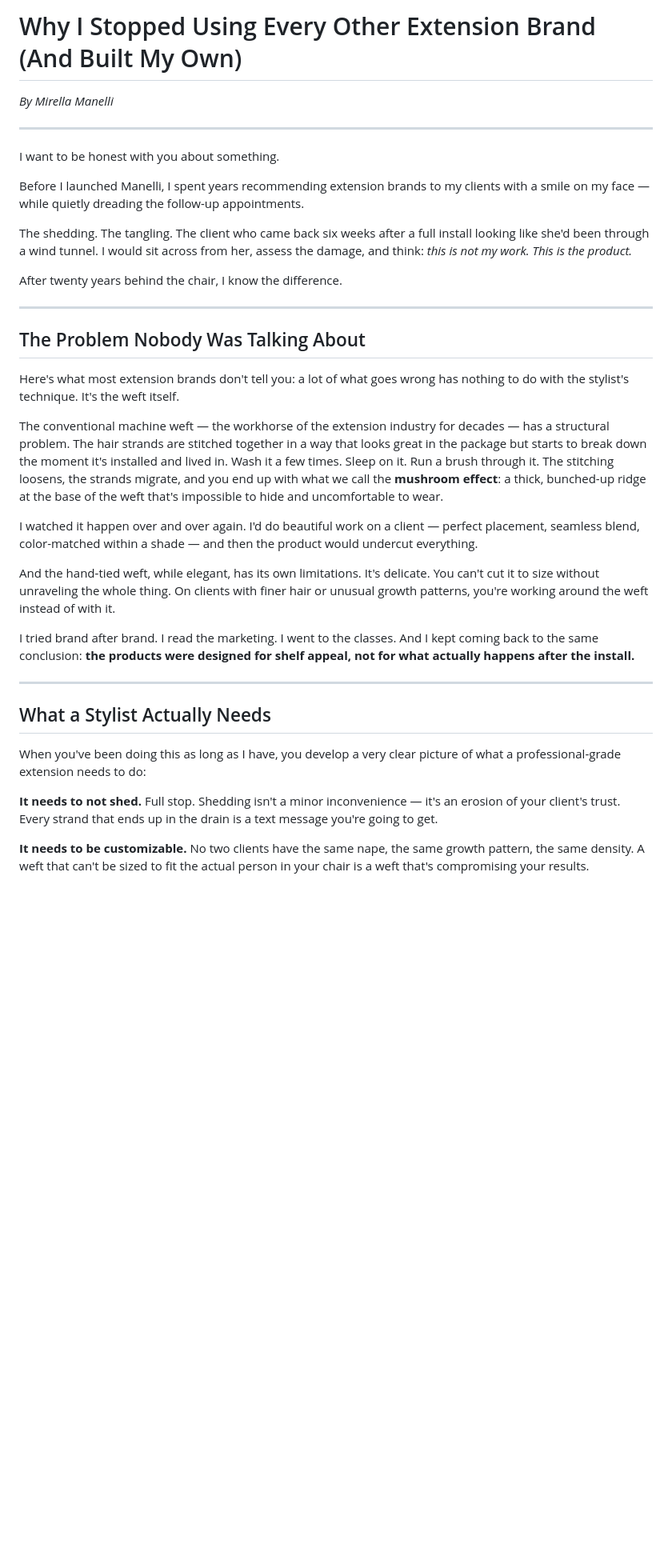
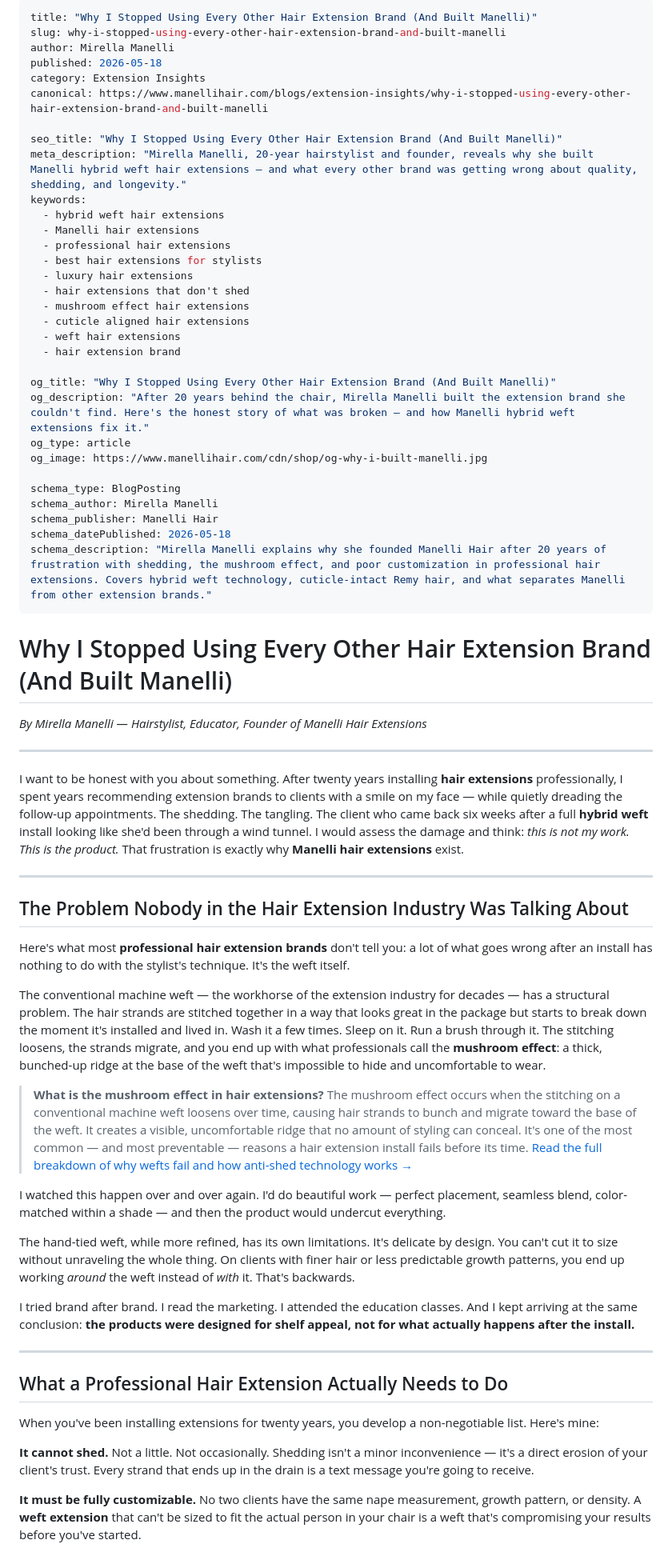
Before and after one commit to sndinvests-netizen/Mirella-Manelli-HBBU, a Markdown page: blog/why-i-built-manelli-extensions.md, the part around one of its changes. Shown at 80% size. GitHub-like rendering; blank space fills up the shorter version.

```diff
--- a/blog/why-i-built-manelli-extensions.md
+++ b/blog/why-i-built-manelli-extensions.md
@@ -1,38 +1,68 @@
-# Why I Stopped Using Every Other Extension Brand (And Built My Own)
+---
+title: "Why I Stopped Using Every Other Hair Extension Brand (And Built Manelli)"
+slug: why-i-stopped-using-every-other-hair-extension-brand-and-built-manelli
+author: Mirella Manelli
+published: 2026-05-18
+category: Extension Insights
+canonical: https://www.manellihair.com/blogs/extension-insights/why-i-stopped-using-every-other-hair-extension-brand-and-built-manelli
 
-*By Mirella Manelli*
+seo_title: "Why I Stopped Using Every Other Hair Extension Brand (And Built Manelli)"
+meta_description: "Mirella Manelli, 20-year hairstylist and founder, reveals why she built Manelli hybrid weft hair extensions — and what every other brand was getting wrong about quality, shedding, and longevity."
+keywords:
+  - hybrid weft hair extensions
+  - Manelli hair extensions
+  - professional hair extensions
+  - best hair extensions for stylists
+  - luxury hair extensions
+  - hair extensions that don't shed
+  - mushroom effect hair extensions
+  - cuticle aligned hair extensions
+  - weft hair extensions
+  - hair extension brand
+
+og_title: "Why I Stopped Using Every Other Hair Extension Brand (And Built Manelli)"
+og_description: "After 20 years behind the chair, Mirella Manelli built the extension brand she couldn't find. Here's the honest story of what was broken — and how Manelli hybrid weft extensions fix it."
+og_type: article
+og_image: https://www.manellihair.com/cdn/shop/og-why-i-built-manelli.jpg
+
+schema_type: BlogPosting
+schema_author: Mirella Manelli
+schema_publisher: Manelli Hair
+schema_datePublished: 2026-05-18
+schema_description: "Mirella Manelli explains why she founded Manelli Hair after 20 years of frustration with shedding, the mushroom effect, and poor customization in professional hair extensions. Covers hybrid weft technology, cuticle-intact Remy hair, and what separates Manelli from other extension brands."
+---
+
+# Why I Stopped Using Every Other Hair Extension Brand (And Built Manelli)
+
+*By Mirella Manelli — Hairstylist, Educator, Founder of Manelli Hair Extensions*
 
 ---
 
-I want to be honest with you about something.
-
-Before I launched Manelli, I spent years recommending extension brands to my clients with a smile on my face — while quietly dreading the follow-up appointments.
-
-The shedding. The tangling. The client who came back six weeks after a full install looking like she'd been through a wind tunnel. I would sit across from her, assess the damage, and think: *this is not my work. This is the product.*
-
-After twenty years behind the chair, I know the difference.
+I want to be honest with you about something. After twenty years installing **hair extensions** professionally, I spent years recommending extension brands to clients with a smile on my face — while quietly dreading the follow-up appointments. The shedding. The tangling. The client who came back six weeks after a full **hybrid weft** install looking like she'd been through a wind tunnel. I would assess the damage and think: *this is not my work. This is the product.* That frustration is exactly why **Manelli hair extensions** exist.
 
 ---
 
-## The Problem Nobody Was Talking About
+## The Problem Nobody in the Hair Extension Industry Was Talking About
 
-Here's what most extension brands don't tell you: a lot of what goes wrong has nothing to do with the stylist's technique. It's the weft itself.
+Here's what most **professional hair extension brands** don't tell you: a lot of what goes wrong after an install has nothing to do with the stylist's technique. It's the weft itself.
 
-The conventional machine weft — the workhorse of the extension industry for decades — has a structural problem. The hair strands are stitched together in a way that looks great in the package but starts to break down the moment it's installed and lived in. Wash it a few times. Sleep on it. Run a brush through it. The stitching loosens, the strands migrate, and you end up with what we call the **mushroom effect**: a thick, bunched-up ridge at the base of the weft that's impossible to hide and uncomfortable to wear.
+The conventional machine weft — the workhorse of the extension industry for decades — has a structural problem. The hair strands are stitched together in a way that looks great in the package but starts to break down the moment it's installed and lived in. Wash it a few times. Sleep on it. Run a brush through it. The stitching loosens, the strands migrate, and you end up with what professionals call the **mushroom effect**: a thick, bunched-up ridge at the base of the weft that's impossible to hide and uncomfortable to wear.
 
-I watched it happen over and over again. I'd do beautiful work on a client — perfect placement, seamless blend, color-matched within a shade — and then the product would undercut everything.
+> **What is the mushroom effect in hair extensions?** The mushroom effect occurs when the stitching on a conventional machine weft loosens over time, causing hair strands to bunch and migrate toward the base of the weft. It creates a visible, uncomfortable ridge that no amount of styling can conceal. It's one of the most common — and most preventable — reasons a hair extension install fails before its time. [Read the full breakdown of why wefts fail and how anti-shed technology works →](#)
 
-And the hand-tied weft, while elegant, has its own limitations. It's delicate. You can't cut it to size without unraveling the whole thing. On clients with finer hair or unusual growth patterns, you're working around the weft instead of with it.
+I watched this happen over and over again. I'd do beautiful work — perfect placement, seamless blend, color-matched within a shade — and then the product would undercut everything.
 
-I tried brand after brand. I read the marketing. I went to the classes. And I kept coming back to the same conclusion: **the products were designed for shelf appeal, not for what actually happens after the install.**
+The hand-tied weft, while more refined, has its own limitations. It's delicate by design. You can't cut it to size without unraveling the whole thing. On clients with finer hair or less predictable growth patterns, you end up working *around* the weft instead of *with* it. That's backwards.
+
+I tried brand after brand. I read the marketing. I attended the education classes. And I kept arriving at the same conclusion: **the products were designed for shelf appeal, not for what actually happens after the install.**
 
 ---
 
-## What a Stylist Actually Needs
+## What a Professional Hair Extension Actually Needs to Do
 
-When you've been doing this as long as I have, you develop a very clear picture of what a professional-grade extension needs to do:
+When you've been installing extensions for twenty years, you develop a non-negotiable list. Here's mine:
 
-**It needs to not shed.** Full stop. Shedding isn't a minor inconvenience — it's an erosion of your client's trust. Every strand that ends up in the drain is a text message you're going to get.
+**It cannot shed.** Not a little. Not occasionally. Shedding isn't a minor inconvenience — it's a direct erosion of your client's trust. Every strand that ends up in the drain is a text message you're going to receive.
 
-**It needs to be customizable.** No two clients have the same nape, the same growth pattern, the same density. A weft that can't be sized to fit the actual person in your chair is a weft that's compromising your results.
+**It must be fully customizable.** No two clients have the same nape measurement, growth pattern, or density. A **weft extension** that can't be sized to fit the actual person in your chair is a weft that's compromising your results before you've started.
 
```
Also changed, not shown: other parts of blog/why-i-built-manelli-extensions.md (+35 -14 lines).
